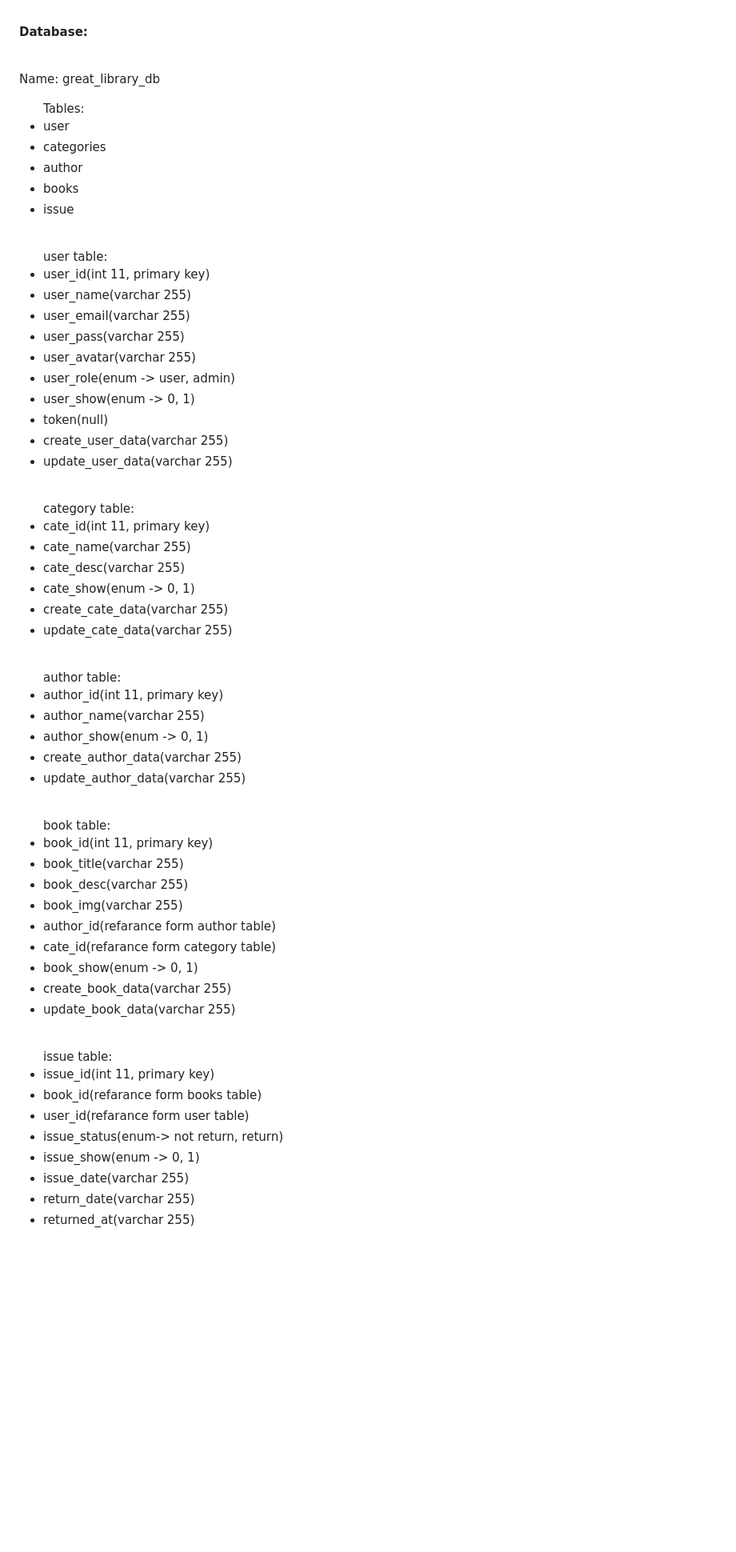
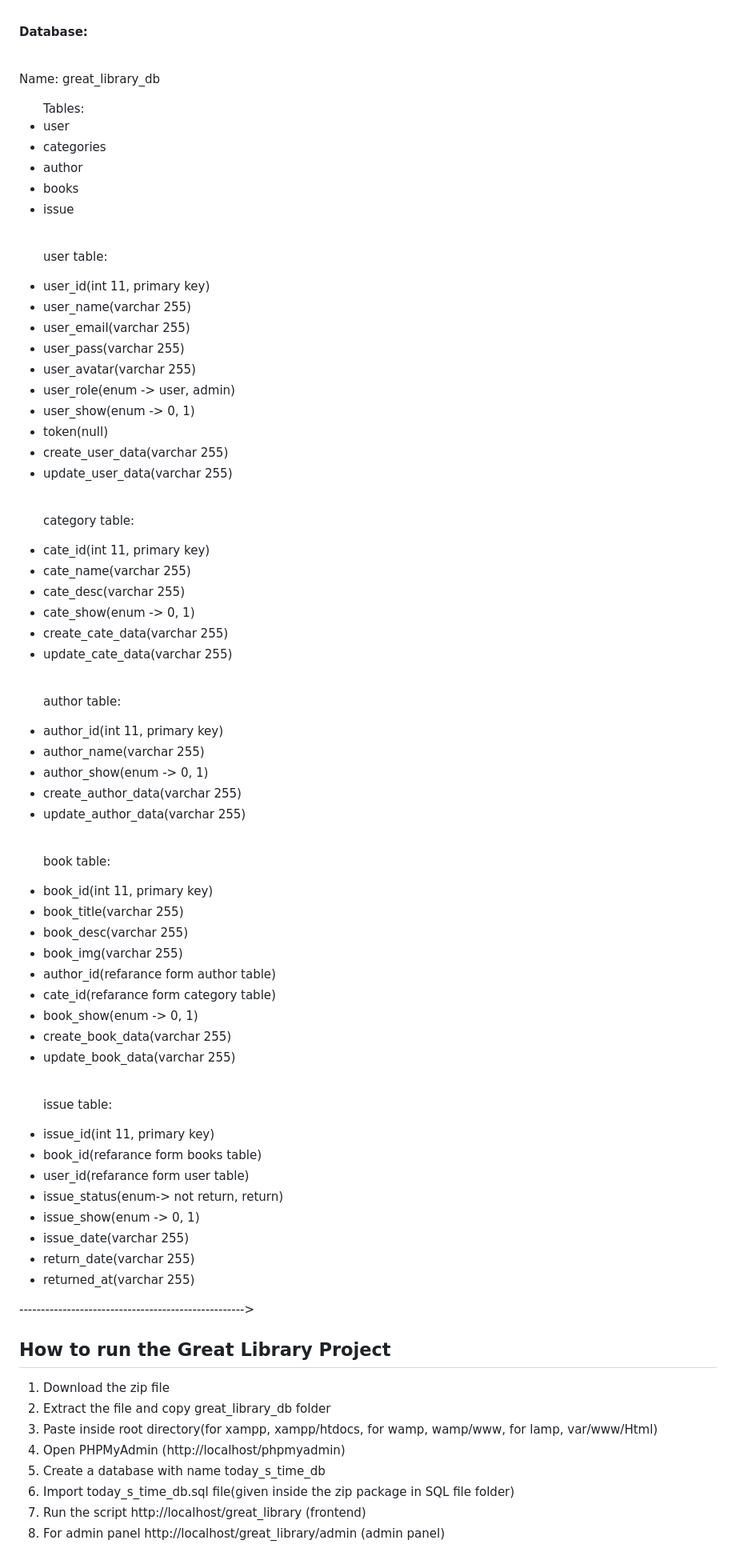
Before and after one commit to NayanMaity/great-library, a Markdown page: README.md, the part around the change printed below. Shown: that part at 80% size. Drawn GitHub-style; blank space fills up the shorter version.

```diff
--- a/README.md
+++ b/README.md
@@ -39,8 +39,7 @@
 
 <p><strong>Database:</strong></p>
 <br>
-<p>
-    Name: great_library_db
+<p>Name: great_library_db</p>
     <ul>
         Tables:
         <li>user</li>
@@ -49,11 +48,11 @@
         <li>books</li>
         <li>issue</li>
     </ul>
-</p>
+
 
 <br>
 <ul>
-    user table:
+    <p>user table:</p>
     <li>user_id(int 11, primary key)</li>
     <li>user_name(varchar 255)</li>
     <li>user_email(varchar 255)</li>
@@ -68,7 +67,7 @@
 
 <br>
 <ul>
-    category table:
+    <p>category table:</p>
     <li>cate_id(int 11, primary key)</li>
     <li>cate_name(varchar 255)</li>
     <li>cate_desc(varchar 255)</li>
@@ -79,7 +78,7 @@
 
 <br>
 <ul>
-    author table:
+    <p>author table:</p>
     <li>author_id(int 11, primary key)</li>
     <li>author_name(varchar 255)</li>
     <li>author_show(enum -> 0, 1)</li>
@@ -89,7 +88,7 @@
 
 <br>
 <ul>
-    book table:
+    <p>book table:</p>
     <li>book_id(int 11, primary key)</li>
     <li>book_title(varchar 255)</li>
     <li>book_desc(varchar 255)</li>
@@ -104,7 +103,7 @@
 
 <br>
 <ul>
-    issue table:
+    <p>issue table:</p>
     <li>issue_id(int 11, primary key)</li>
     <li>book_id(refarance form books table)</li>
     <li>user_id(refarance form user table)</li>
@@ -114,3 +113,18 @@
     <li>return_date(varchar 255)</li>
     <li>returned_at(varchar 255)</li>
 </ul>
+
+---------------------------------------------------->
+
+<h2>How to run the Great Library Project</h2>
+<ol>
+    <li>Download the zip file</li>
+    <li>Extract the file and copy great_library_db folder</li>
+    <li>Paste inside root directory(for xampp, xampp/htdocs, for wamp, wamp/www, for lamp, var/www/Html)</li>
+    <li>Open PHPMyAdmin (http://localhost/phpmyadmin)</li>
+    <li>Create a database with name today_s_time_db</li>
+    <li>Import today_s_time_db.sql file(given inside the zip package in SQL file folder)</li>
+    <li>Run the script http://localhost/great_library (frontend)</li>
+    <li>For admin panel http://localhost/great_library/admin (admin panel)</li>
+</ol>
+
```
Also changed, not shown: other parts of README.md (+9 -0 lines).
